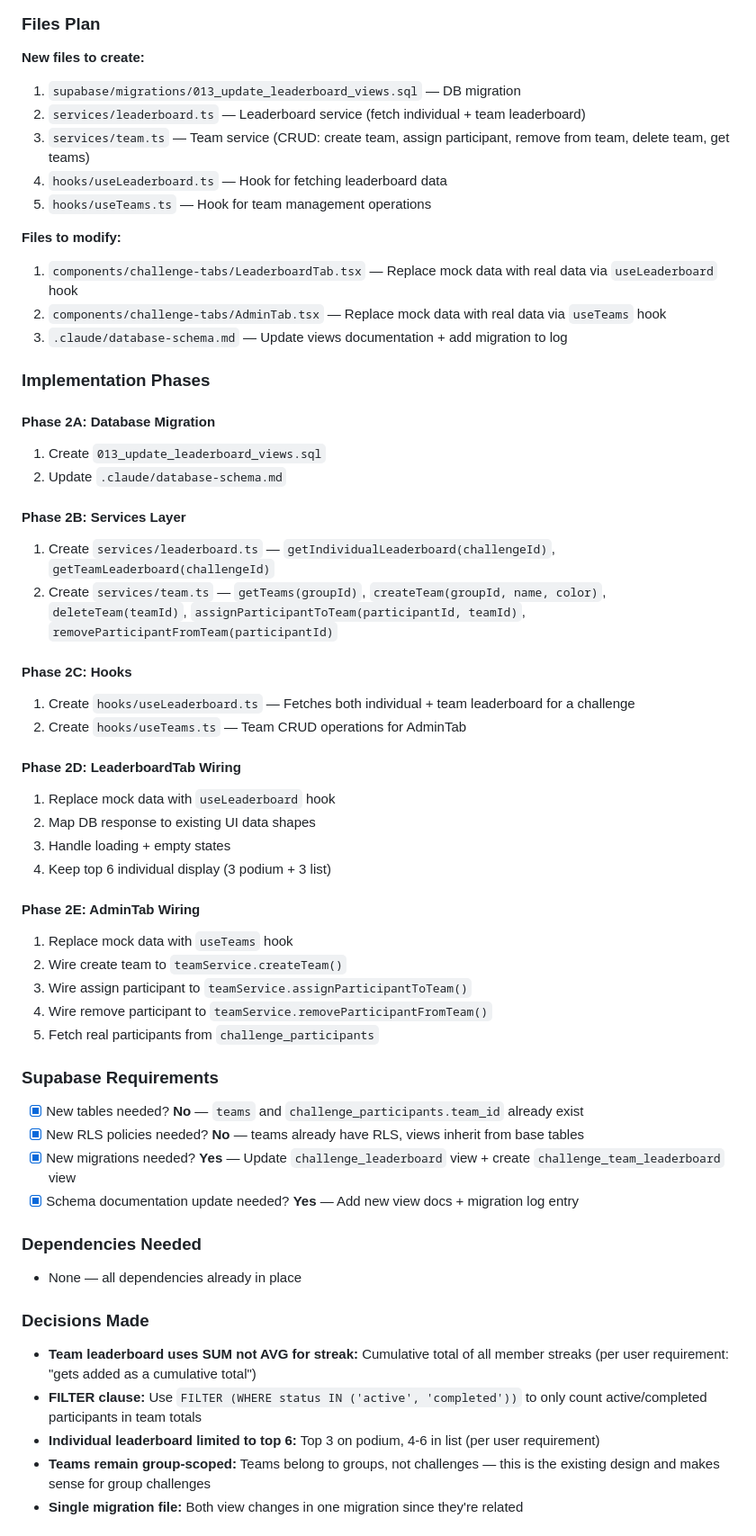
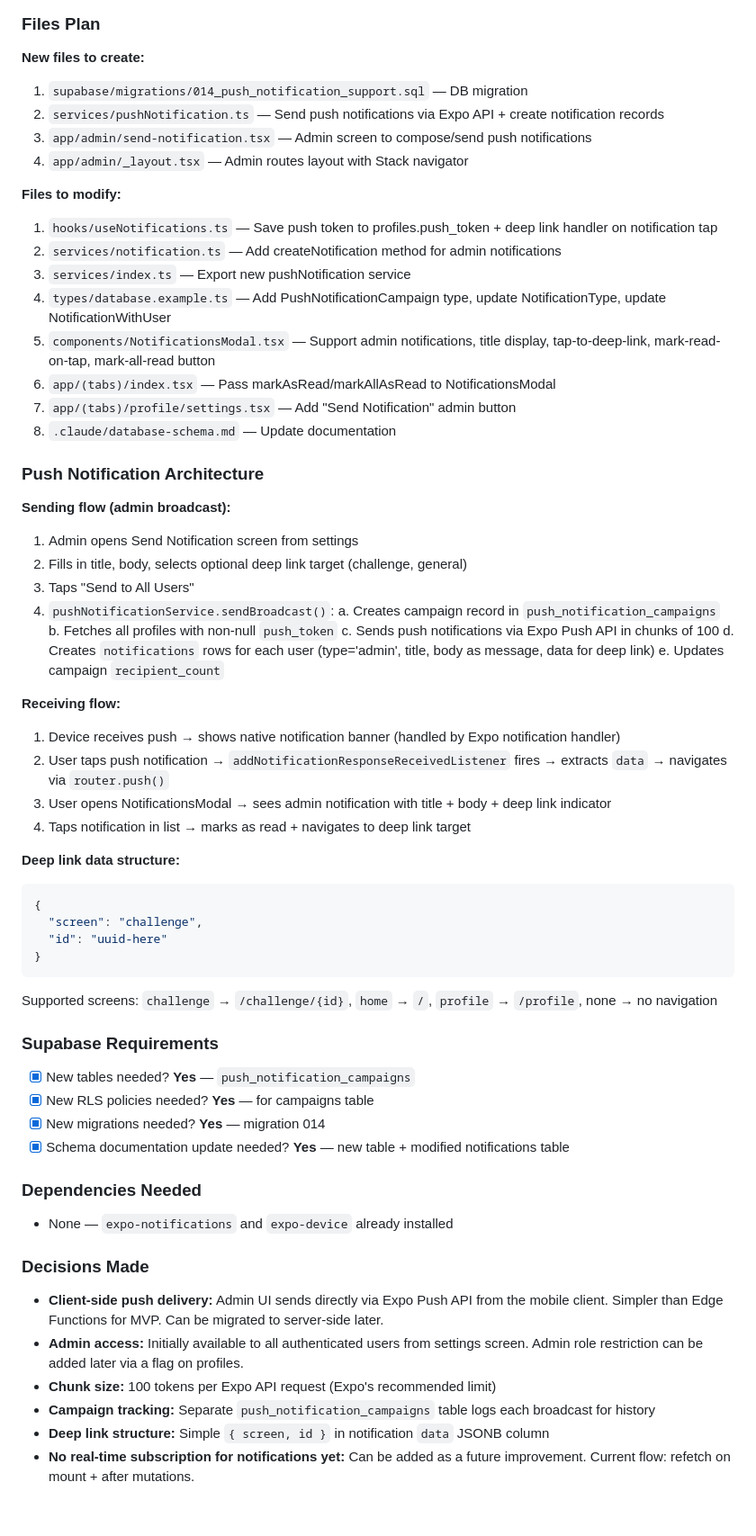
Before and after one commit to aideasfactory/beagoalgetter-app, a Markdown page: .claude/tasks/current-task.md, the part around one of its changes. Shown at 90% size. Drawn GitHub-style.

````diff
--- a/.claude/tasks/current-task.md
+++ b/.claude/tasks/current-task.md
@@ -131,57 +123,63 @@ GROUP BY t.id, t.name, t.color, t.group_id, cp.challenge_id;
 ### Files Plan
 
 **New files to create:**
-1. `supabase/migrations/013_update_leaderboard_views.sql` — DB migration
-2. `services/leaderboard.ts` — Leaderboard service (fetch individual + team leaderboard)
-3. `services/team.ts` — Team service (CRUD: create team, assign participant, remove from team, delete team, get teams)
-4. `hooks/useLeaderboard.ts` — Hook for fetching leaderboard data
-5. `hooks/useTeams.ts` — Hook for team management operations
+1. `supabase/migrations/014_push_notification_support.sql` — DB migration
+2. `services/pushNotification.ts` — Send push notifications via Expo API + create notification records
+3. `app/admin/send-notification.tsx` — Admin screen to compose/send push notifications
+4. `app/admin/_layout.tsx` — Admin routes layout with Stack navigator
 
 **Files to modify:**
-1. `components/challenge-tabs/LeaderboardTab.tsx` — Replace mock data with real data via `useLeaderboard` hook
-2. `components/challenge-tabs/AdminTab.tsx` — Replace mock data with real data via `useTeams` hook
-3. `.claude/database-schema.md` — Update views documentation + add migration to log
+1. `hooks/useNotifications.ts` — Save push token to profiles.push_token + deep link handler on notification tap
+2. `services/notification.ts` — Add createNotification method for admin notifications
+3. `services/index.ts` — Export new pushNotification service
+4. `types/database.example.ts` — Add PushNotificationCampaign type, update NotificationType, update NotificationWithUser
+5. `components/NotificationsModal.tsx` — Support admin notifications, title display, tap-to-deep-link, mark-read-on-tap, mark-all-read button
+6. `app/(tabs)/index.tsx` — Pass markAsRead/markAllAsRead to NotificationsModal
+7. `app/(tabs)/profile/settings.tsx` — Add "Send Notification" admin button
+8. `.claude/database-schema.md` — Update documentation
 
-### Implementation Phases
+### Push Notification Architecture
 
-#### Phase 2A: Database Migration
-1. Create `013_update_leaderboard_views.sql`
-2. Update `.claude/database-schema.md`
+**Sending flow (admin broadcast):**
+1. Admin opens Send Notification screen from settings
+2. Fills in title, body, selects optional deep link target (challenge, general)
+3. Taps "Send to All Users"
+4. `pushNotificationService.sendBroadcast()`:
+   a. Creates campaign record in `push_notification_campaigns`
+   b. Fetches all profiles with non-null `push_token`
+   c. Sends push notifications via Expo Push API in chunks of 100
+   d. Creates `notifications` rows for each user (type='admin', title, body as message, data for deep link)
+   e. Updates campaign `recipient_count`
 
-#### Phase 2B: Services Layer
-1. Create `services/leaderboard.ts` — `getIndividualLeaderboard(challengeId)`, `getTeamLeaderboard(challengeId)`
-2. Create `services/team.ts` — `getTeams(groupId)`, `createTeam(groupId, name, color)`, `deleteTeam(teamId)`, `assignParticipantToTeam(participantId, teamId)`, `removeParticipantFromTeam(participantId)`
+**Receiving flow:**
+1. Device receives push → shows native notification banner (handled by Expo notification handler)
+2. User taps push notification → `addNotificationResponseReceivedListener` fires → extracts `data` → navigates via `router.push()`
+3. User opens NotificationsModal → sees admin notification with title + body + deep link indicator
+4. Taps notification in list → marks as read + navigates to deep link target
 
-#### Phase 2C: Hooks
-1. Create `hooks/useLeaderboard.ts` — Fetches both individual + team leaderboard for a challenge
-2. Create `hooks/useTeams.ts` — Team CRUD operations for AdminTab
-
-#### Phase 2D: LeaderboardTab Wiring
-1. Replace mock data with `useLeaderboard` hook
-2. Map DB response to existing UI data shapes
-3. Handle loading + empty states
-4. Keep top 6 individual display (3 podium + 3 list)
-
-#### Phase 2E: AdminTab Wiring
-1. Replace mock data with `useTeams` hook
-2. Wire create team to `teamService.createTeam()`
-3. Wire assign participant to `teamService.assignParticipantToTeam()`
-4. Wire remove participant to `teamService.removeParticipantFromTeam()`
-5. Fetch real participants from `challenge_participants`
+**Deep link data structure:**
+```json
+{
+  "screen": "challenge",
+  "id": "uuid-here"
+}
+```
+Supported screens: `challenge` → `/challenge/{id}`, `home` → `/`, `profile` → `/profile`, none → no navigation
 
 ### Supabase Requirements
-- [x] New tables needed? **No** — `teams` and `challenge_participants.team_id` already exist
-- [x] New RLS policies needed? **No** — teams already have RLS, views inherit from base tables
-- [x] New migrations needed? **Yes** — Update `challenge_leaderboard` view + create `challenge_team_leaderboard` view
-- [x] Schema documentation update needed? **Yes** — Add new view docs + migration log entry
+- [x] New tables needed? **Yes** — `push_notification_campaigns`
+- [x] New RLS policies needed? **Yes** — for campaigns table
+- [x] New migrations needed? **Yes** — migration 014
+- [x] Schema documentation update needed? **Yes** — new table + modified notifications table
 
 ### Dependencies Needed
-- None — all dependencies already in place
+- None — `expo-notifications` and `expo-device` already installed
 
 ### Decisions Made
-- **Team leaderboard uses SUM not AVG for streak:** Cumulative total of all member streaks (per user requirement: "gets added as a cumulative total")
-- **FILTER clause:** Use `FILTER (WHERE status IN ('active', 'completed'))` to only count active/completed participants in team totals
-- **Individual leaderboard limited to top 6:** Top 3 on podium, 4-6 in list (per user requirement)
-- **Teams remain group-scoped:** Teams belong to groups, not challenges — this is the existing design and makes sense for group challenges
-- **Single migration file:** Both view changes in one migration since they're related
+- **Client-side push delivery:** Admin UI sends directly via Expo Push API from the mobile client. Simpler than Edge Functions for MVP. Can be migrated to server-side later.
+- **Admin access:** Initially available to all authenticated users from settings screen. Admin role restriction can be added later via a flag on profiles.
+- **Chunk size:** 100 tokens per Expo API request (Expo's recommended limit)
+- **Campaign tracking:** Separate `push_notification_campaigns` table logs each broadcast for history
+- **Deep link structure:** Simple `{ screen, id }` in notification `data` JSONB column
+- **No real-time subscription for notifications yet:** Can be added as a future improvement. Current flow: refetch on mount + after mutations.
 
````
Also changed, not shown: other parts of .claude/tasks/current-task.md (+337 -186 lines).
